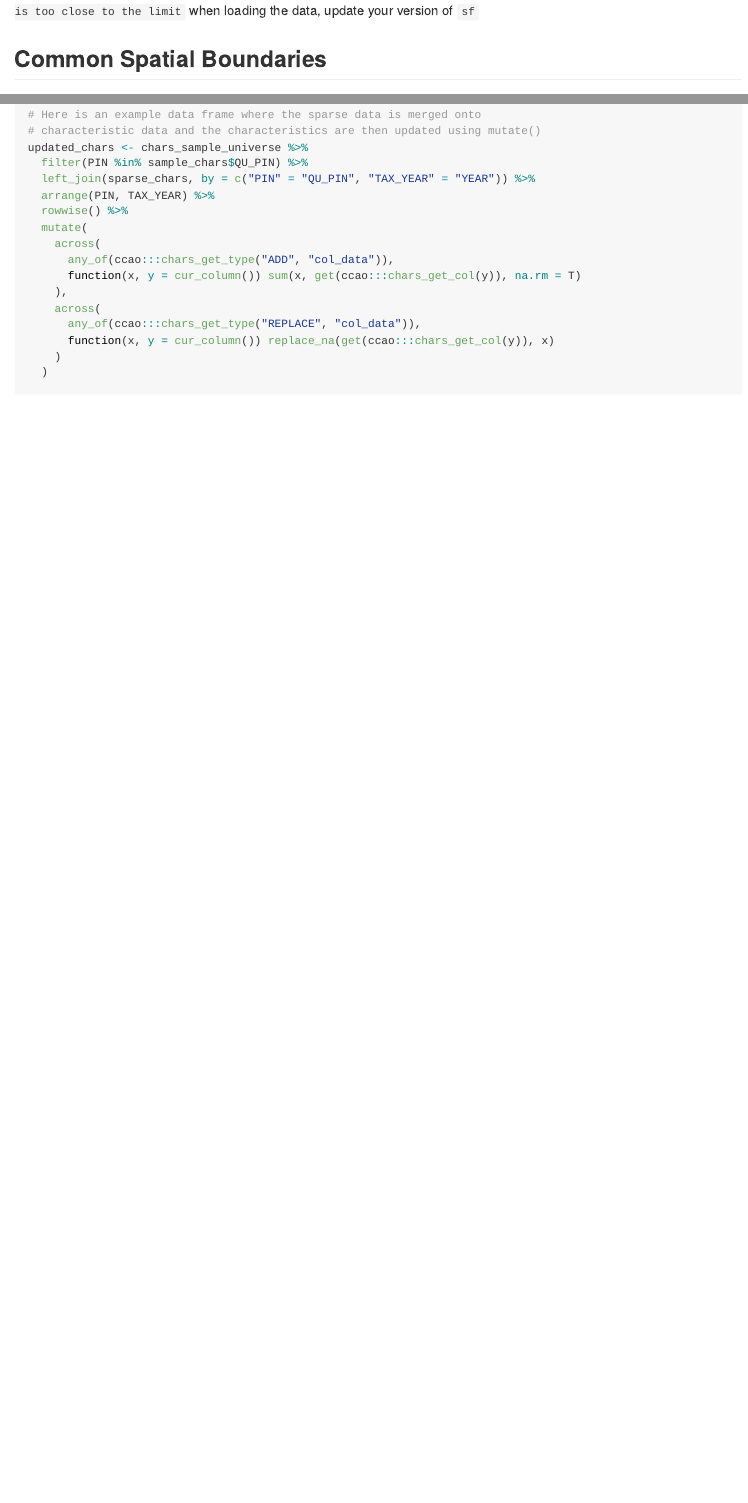
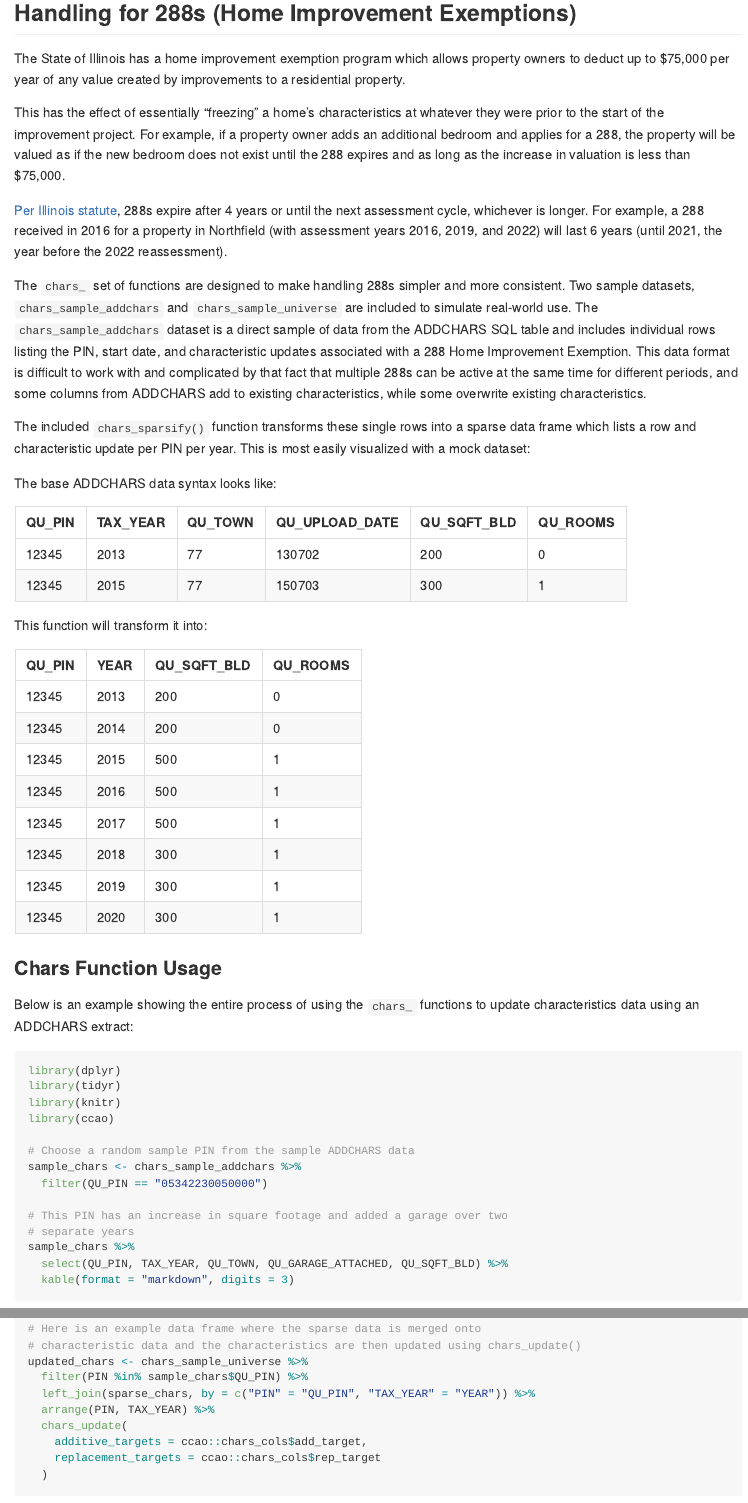
Before and after one commit to ccao-data/ccao, an R Markdown document (README.Rmd): the page in a window 1100 px wide, from 1400 px down before the commit and from 1590 px down after it, and a second part further down, joined at a grey line. Rendered offline with R 4.5, knitr and Pandoc, with nearby package versions; some code elsewhere in the file could not run offline.

Commit message:
Update chars functions and README

````diff
--- a/R/chars_funs.R
+++ b/R/chars_funs.R
@@ -1,21 +1,3 @@
-chars_get_col <- function(col) {
-  ac_dict$col_addchars[
-    which(ac_dict$col_data %in% col)
-  ]
-}
-
-
-chars_get_type <- function(type, col) {
-  unlist(
-    ac_dict[
-      which(ac_dict$col_type == type),
-      which(names(ac_dict) == col)
-    ],
-    use.names = FALSE
-  )
-}
-
-
 #' Determine active years for a Home Improvement Exemption (288)
 #'
 #' @description The State of Illinois has a home improvement exemption program
@@ -203,3 +185,51 @@ chars_sparsify <- function(data, pin_col, year_col, town_col, upload_date_col,
     ) %>%
     dplyr::rename(YEAR = has_active_288)
 }
+
+
+# Unexported utility function to lookup equivalent ADDCHARS column given
+# a CCAOSFCHARS column
+chars_get_col <- function(col) {
+  source_cols <- c(ccao::chars_cols$add_source, ccao::chars_cols$rep_source)
+  target_cols <- c(ccao::chars_cols$add_target, ccao::chars_cols$rep_target)
+  source_cols[which(target_cols %in% col)]
+}
+
+
+#' Update characteristic values using values from ADDCHARS
+#'
+#' @description Function used to update the characteristic values of a
+#' data frame containing both the original characteristic value (CCAOSFCHARS)
+#' and the value to add or replace it with (ADDCHARS). This function expect a
+#' data frame formatted using \code{chars_sparsify}.
+#'
+#' @param data A data frame containing CCAOSFCHARS columns AND their equivalent
+#'   ADDCHARS columns.
+#' @param additive_targets A character vector of CCAOSFCHARS column names that
+#'   should have characteristics added to them from their equivalent ADDCHARS
+#'   column, which must also be present.
+#' @param replacement_targets A character vector of CCAOSFCHARS column names
+#'   that should have characteristics replaced using their equivalent ADDCHARS
+#'   column, which must also be present.
+#'
+#' @return A data frame with updated additive and replacement target columns.
+#'
+#' @importFrom magrittr %>%
+#' @family chars_funs
+#' @export
+chars_update <- function(data,
+                         additive_targets = ccao::chars_cols$add_target,
+                         replacement_targets = ccao::chars_cols$rep_target) {
+
+  # Make sure columns are actually present and related to CHARS
+  stopifnot(
+    all(additive_targets %in% colnames(data)),
+    all(replacement_targets %in% colnames(data)),
+    all(additive_targets %in% ccao::chars_cols$add_target),
+    all(replacement_targets %in% ccao::chars_cols$rep_target)
+  )
+
+  # Given an input dataset, this code will lookup each of the CCAOSFCHARS
+  # columns specified and ADD or REPLACE their values using the equivalent
+  # ADDCHARS column
+  data %>%
@@ -205,0 +239,13 @@ chars_sparsify <- function(data, pin_col, year_col, town_col, upload_date_col,
+        dplyr::any_of(additive_targets),
+        function(x, y = dplyr::cur_column()) {
+          sum(x, get(chars_get_col(y)), na.rm = T)
+        }
+      ),
+      dplyr::across(
+        dplyr::any_of(replacement_targets),
+        function(x, y = dplyr::cur_column()) {
+          tidyr::replace_na(get(chars_get_col(y)), x)
+        }
+      )
+    )
+}
--- a/R/data.R
+++ b/R/data.R
@@ -41,6 +41,22 @@
 #'
 "cdu_dict"
 
+
+#' List crosswalk of CCAOSFCHARS columns and their ADDCHARS equivalents
+#'
+#' A list containing vectors of column names that match those found in the
+#' CCAOSFCHARS and ADDCHARS SQL tables. Can be used to translate between
+#' tables.
+#'
+#' @format A list with 4 items:
+#' \describe{
+#'   \item{add_target}{Target columns with additive characteristics}
+#'   \item{add_source}{Cols with source of data to add to \code{add_target}}
+#'   \item{rep_target}{Target columns with characteristics to be replaced}
+#'   \item{rep_source}{Cols with source of data to replace in \code{rep_target}}
+#' }
+#'
+"chars_cols"
 
 #' Data dictionary for CCAO characteristic values
 #'
--- a/README.Rmd
+++ b/README.Rmd
@@ -68,7 +72,8 @@ Once it is installed, you can use it just like any other package. Simply call `l
 <sup>1</sup> :warning: The `sf` library **must** be loaded first in order to load this data. If you encounter the error `C stack usage {number} is too close to the limit` when loading the data, update your version of `sf`
 
 
-## Common Spatial Boundaries
+## Handling for 288s (Home Improvement Exemptions)
 
-This package contains spatial data frames representing CCAO administrative boundaries. Note that you **must have the `sf` package installed and loaded** in order to correctly load spatial data frames.
+The State of Illinois has a home improvement exemption program which allows property owners to deduct up to $75,000 per year of any value created by improvements to a residential property.
 
+This has the effect of essentially "freezing" a home's characteristics at whatever they were prior to the start of the improvement project. For example, if a property owner adds an additional bedroom and applies for a 288, the property will be valued as if the new bedroom does not exist until the 288 expires and as long as the increase in valuation is less than $75,000.
@@ -78 +80,3 @@ library(ccao)
 
+[Per Illinois statute](https://www.ilga.gov/legislation/ilcs/fulltext.asp?DocName=003502000K15-180), 288s expire after 4 years or until the next assessment cycle, whichever is longer. For example, a 288 received in 2016 for a property in Northfield
+(with assessment years 2016, 2019, and 2022) will last 6 years (until 2021, the year before the 2022 reassessment).
@@ -83,16 +83,40 @@ plot(ccao::nbhd_shp[1], main = "Townships with Neighborhoods")
 
-```
+The `chars_` set of functions are designed to make handling 288s simpler and more consistent. Two sample datasets, `chars_sample_addchars` and `chars_sample_universe` are included to simulate real-world use. The `chars_sample_addchars` dataset is a direct sample of data from the ADDCHARS SQL table and includes individual rows listing the PIN, start date, and characteristic updates associated with a 288 Home Improvement Exemption. This data format is difficult to work with and complicated by that fact that multiple 288s can be active at the same time for different periods, and some columns from ADDCHARS add to existing characteristics, while some overwrite existing characteristics.
 
+The included `chars_sparsify()` function transforms these single rows into a sparse data frame which lists a row and characteristic update per PIN per year. This is most easily visualized with a mock dataset:
 
-## Handling for 288s (Home Improvement Exemptions)
+The base ADDCHARS data syntax looks like:
+
+| QU_PIN     | TAX_YEAR | QU_TOWN | QU_UPLOAD_DATE | QU_SQFT_BLD | QU_ROOMS |
+|------------|----------|---------|----------------|-------------|----------|
+| 12345      | 2013     | 77      | 130702         | 200         | 0        |
+| 12345      | 2015     | 77      | 150703         | 300         | 1        |
+
+This function will transform it into:
+
+| QU_PIN | YEAR | QU_SQFT_BLD | QU_ROOMS |
+|--------|------|-------------|----------|
+| 12345  | 2013 | 200         | 0        |
+| 12345  | 2014 | 200         | 0        |
+| 12345  | 2015 | 500         | 1        |
+| 12345  | 2016 | 500         | 1        |
+| 12345  | 2017 | 500         | 1        |
+| 12345  | 2018 | 300         | 1        |
+| 12345  | 2019 | 300         | 1        |
+| 12345  | 2020 | 300         | 1        |
+
+### Chars Function Usage
+
+Below is an example showing the entire process of using the `chars_` functions to update characteristics data using an ADDCHARS extract:
 
 ```{r, message=FALSE, results='asis'}
 library(dplyr)
 library(tidyr)
 library(knitr)
+library(ccao)
 
 # Choose a random sample PIN from the sample ADDCHARS data
-sample_chars <- ccao::chars_sample_addchars %>%
+sample_chars <- chars_sample_addchars %>%
   filter(QU_PIN == "05342230050000")
 
 # This PIN has an increase in square footage and added a garage over two
@@ -120,21 +144,14 @@ sparse_chars %>%
   kable(format = "markdown", digits = 3)
 
 # Here is an example data frame where the sparse data is merged onto
-# characteristic data and the characteristics are then updated using mutate()
+# characteristic data and the characteristics are then updated using chars_update()
 updated_chars <- chars_sample_universe %>%
   filter(PIN %in% sample_chars$QU_PIN) %>%
   left_join(sparse_chars, by = c("PIN" = "QU_PIN", "TAX_YEAR" = "YEAR")) %>%
   arrange(PIN, TAX_YEAR) %>%
-  rowwise() %>%
-  mutate(
-    across(
-      any_of(ccao:::chars_get_type("ADD", "col_data")),
-      function(x, y = cur_column()) sum(x, get(ccao:::chars_get_col(y)), na.rm = T)
-    ),
-    across(
-      any_of(ccao:::chars_get_type("REPLACE", "col_data")),
-      function(x, y = cur_column()) replace_na(get(ccao:::chars_get_col(y)), x)
-    )
+  chars_update(
+    additive_targets = ccao::chars_cols$add_target,
+    replacement_targets = ccao::chars_cols$rep_target
   )
 
 # Show updated characteristics vs ADDCHARS
````
Also changed, not shown: data-raw/chars_cols.R (added, +31 -0 lines), data-raw/sysdata.R (deleted, +0 -23 lines), R/sysdata.rda (deleted), README.md, data/chars_cols.rda (added), R/chars_funs.R (17 more changed lines), README.Rmd (34 more changed lines), 11 other files.
